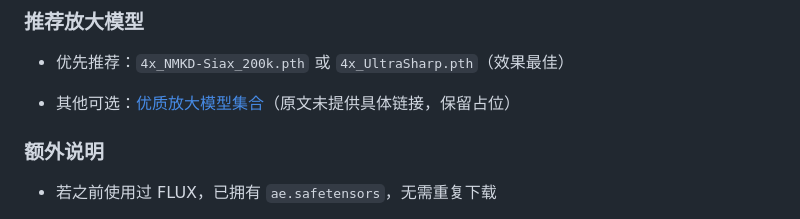
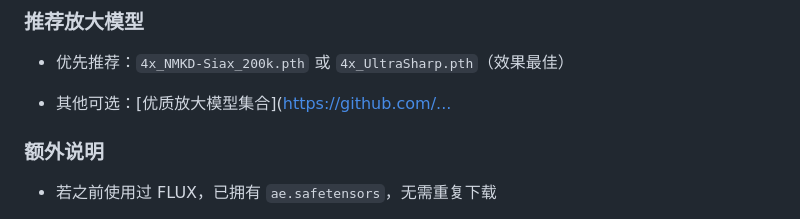
Before and after one commit to lijingzhi/ComfyUI-Mastery-3Months, a Markdown page: 工具与资源/z-image/readme.md, the part around the change. Rendered like a GitHub page.

```diff
--- a/工具与资源/z-image/readme.md
+++ b/工具与资源/z-image/readme.md
@@ -24,7 +24,7 @@ Z-Image Turbo 是一款快速、精简、强大且高效的图像生成模型，
 
 * 优先推荐：`4x_NMKD-Siax_200k.pth` 或 `4x_UltraSharp.pth`（效果最佳）
 
-* 其他可选：[优质放大模型集合](https://github.com/...)（原文未提供具体链接，保留占位）
+* 其他可选：[优质放大模型集合]([https://github.com/...](https://huggingface.co/uwg/upscaler/tree/main/ESRGAN)
 
 ### 额外说明
 
```
